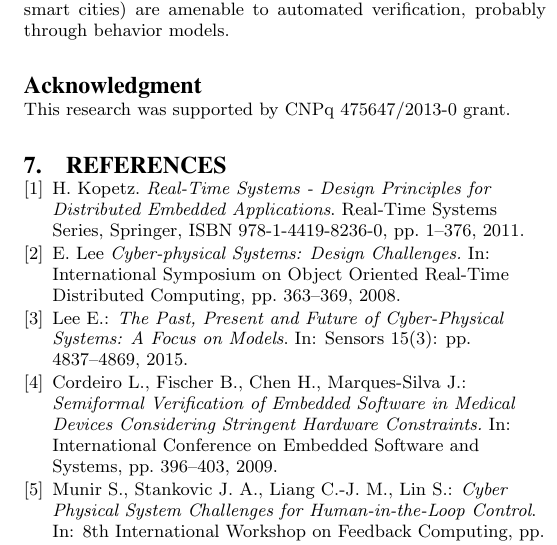
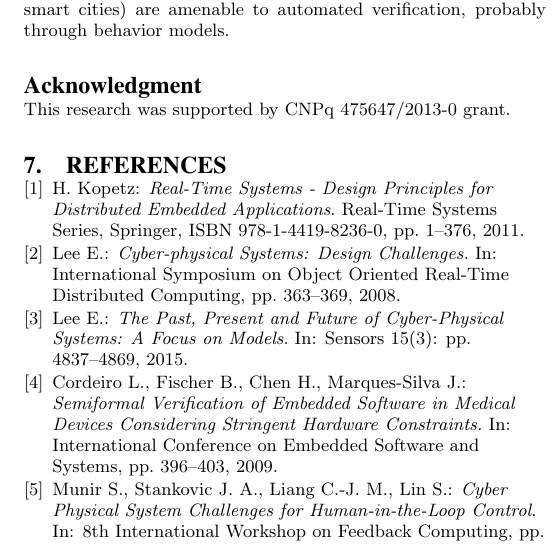
Before and after one commit to lucasccordeiro/sigsoft, a LaTeX paper (paper.tex): part of one column of page 3 of 4, cut so that both start at the same text. Compiled offline with pdfLaTeX.

Commit message:
minor changes

```diff
--- a/paper.tex
+++ b/paper.tex
@@ -175,12 +175,12 @@ This research was supported by CNPq $475647$/$2013$-$0$ grant.
 \begin{thebibliography}{1}
 
 \bibitem{Kopetz11}
-H.~Kopetz.
+H.~Kopetz:
 \newblock {\em Real-Time Systems - Design Principles for Distributed Embedded Applications}.
 \newblock Real-Time Systems Series, Springer, ISBN 978-1-4419-8236-0, pp. 1--376, 2011.
 
 \bibitem{leeCPS}
-E.~Lee
+Lee E.:
 \newblock {\em Cyber-physical Systems: Design Challenges.}
 \newblock In: International Symposium on Object Oriented Real-Time Distributed Computing, pp. 363--369, 2008.
 
```
